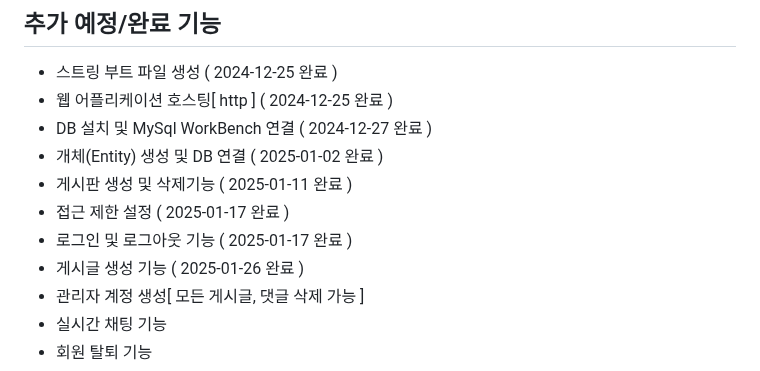
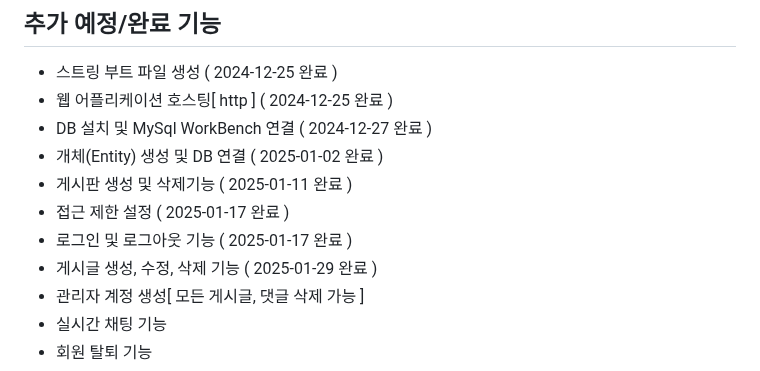
Before and after one commit to GUBBIB/2024WinterProject, a Markdown page: README.md, the part around the change. Rendered like a GitHub page.

```diff
--- a/README.md
+++ b/README.md
@@ -163,7 +163,7 @@ fi
 - 게시판 생성 및 삭제기능 ( 2025-01-11 완료 )
 - 접근 제한 설정 ( 2025-01-17 완료 )
 - 로그인 및 로그아웃 기능 ( 2025-01-17 완료 )
-- 게시글 생성 기능 ( 2025-01-26 완료 )
+- 게시글 생성, 수정, 삭제 기능 ( 2025-01-29 완료 )
 - 관리자 계정 생성[ 모든 게시글, 댓글 삭제 가능 ]
 - 실시간 채팅 기능
 - 회원 탈퇴 기능
```
